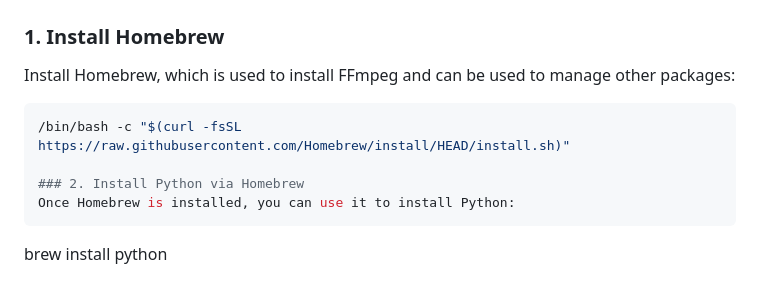
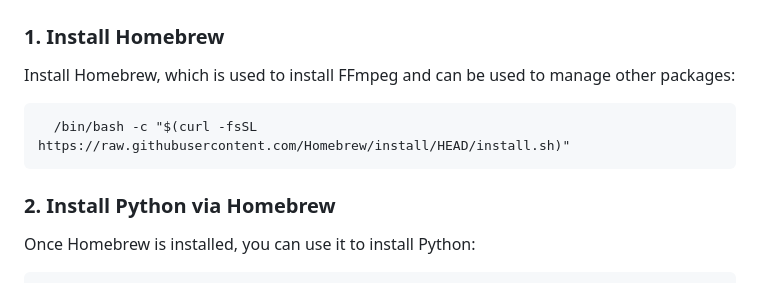
Before and after one commit to jonnymarshall/LocalScribe, a Markdown page: README.md, the part around the change. GitHub-like rendering.

````diff
--- a/README.md
+++ b/README.md
@@ -41,8 +41,9 @@ Here are the steps to set up a development environment for LocalScribe.
 
 ### 1. Install Homebrew
 Install Homebrew, which is used to install FFmpeg and can be used to manage other packages:
-  ```bash
+```
   /bin/bash -c "$(curl -fsSL https://raw.githubusercontent.com/Homebrew/install/HEAD/install.sh)"
+```
 
 ### 2. Install Python via Homebrew
 Once Homebrew is installed, you can use it to install Python:
````
